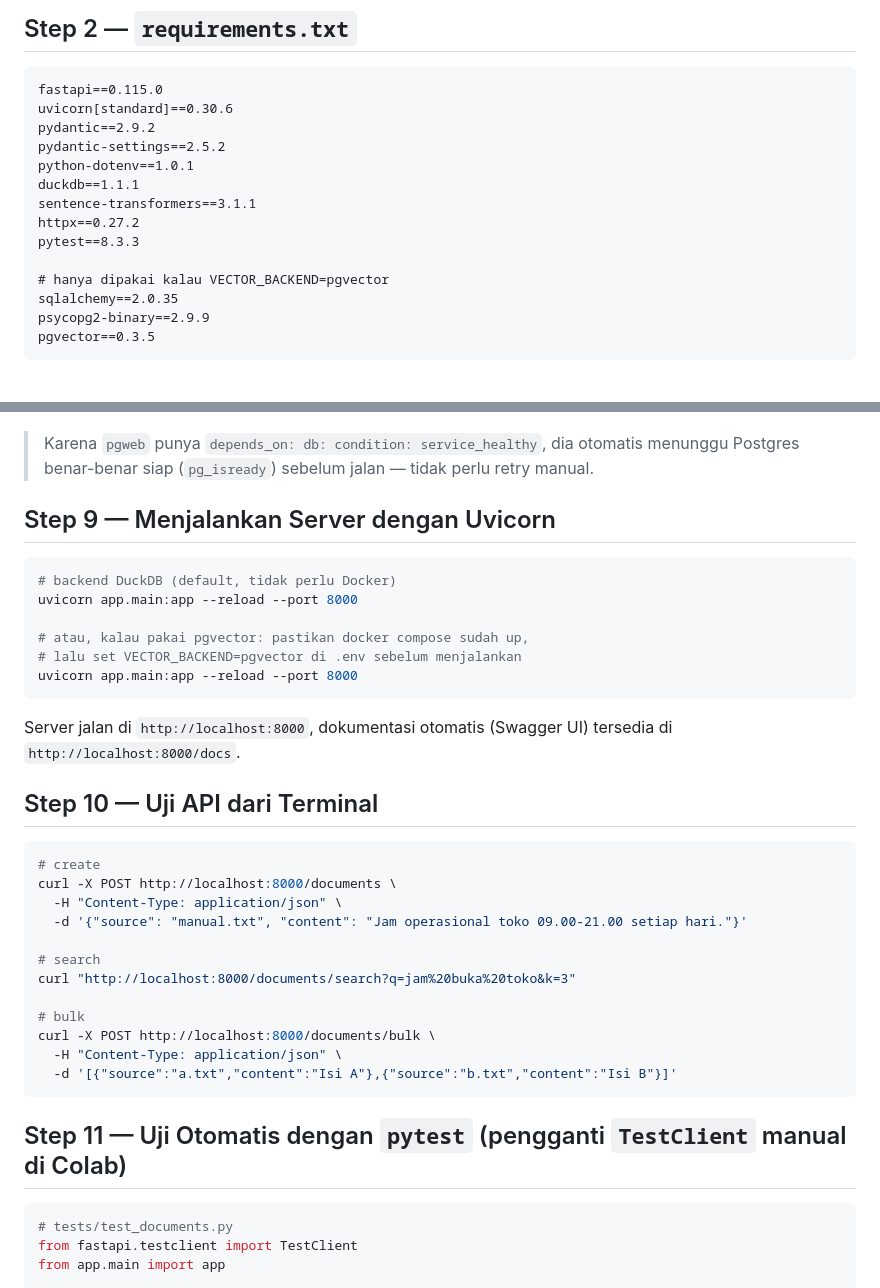
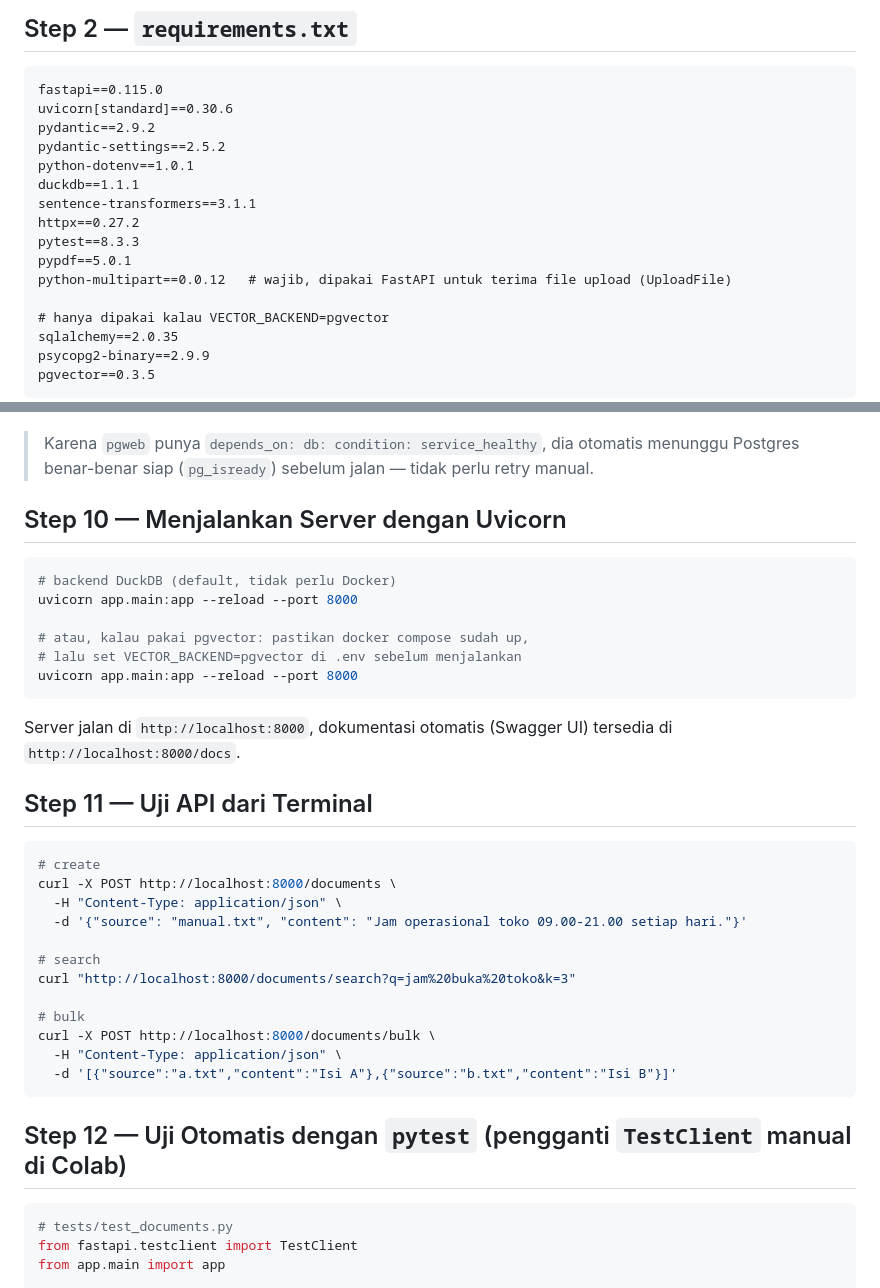
Before and after one commit to Muhammad-Ikhwan-Fathulloh/Agentic-AI-Knowledge-ERP, a Markdown page: README_Sesi_2.md, 2 parts joined by grey strips. Drawn GitHub-style; blank space fills up the shorter version.

````diff
--- a/README_Sesi_2.md
+++ b/README_Sesi_2.md
@@ -53,6 +55,8 @@ duckdb==1.1.1
 sentence-transformers==3.1.1
 httpx==0.27.2
 pytest==8.3.3
+pypdf==5.0.1
+python-multipart==0.0.12   # wajib, dipakai FastAPI untuk terima file upload (UploadFile)
 
 # hanya dipakai kalau VECTOR_BACKEND=pgvector
 sqlalchemy==2.0.35
@@ -393,7 +490,7 @@ Setelah `db` berstatus `healthy`, dua service siap dipakai:
 
 > Karena `pgweb` punya `depends_on: db: condition: service_healthy`, dia otomatis menunggu Postgres benar-benar siap (`pg_isready`) sebelum jalan — tidak perlu retry manual.
 
-## Step 9 — Menjalankan Server dengan Uvicorn
+## Step 10 — Menjalankan Server dengan Uvicorn
 
 ```bash
 # backend DuckDB (default, tidak perlu Docker)
@@ -406,7 +503,7 @@ uvicorn app.main:app --reload --port 8000
 
 Server jalan di `http://localhost:8000`, dokumentasi otomatis (Swagger UI) tersedia di `http://localhost:8000/docs`.
 
-## Step 10 — Uji API dari Terminal
+## Step 11 — Uji API dari Terminal
 
 ```bash
 # create
@@ -423,7 +520,7 @@ curl -X POST http://localhost:8000/documents/bulk \
   -d '[{"source":"a.txt","content":"Isi A"},{"source":"b.txt","content":"Isi B"}]'
 ```
 
-## Step 11 — Uji Otomatis dengan `pytest` (pengganti `TestClient` manual di Colab)
+## Step 12 — Uji Otomatis dengan `pytest` (pengganti `TestClient` manual di Colab)
 
 ```python
 # tests/test_documents.py
````
Also changed, not shown: other parts of README_Sesi_2.md (+100 -4 lines).
